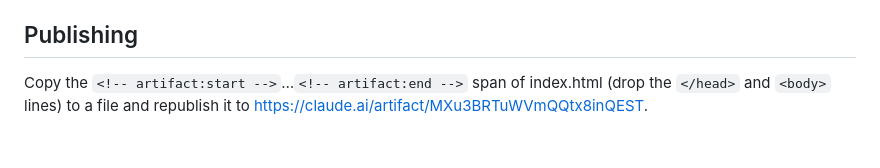
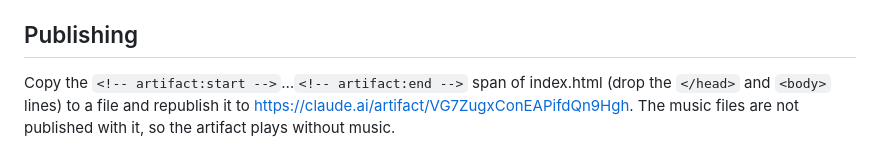
Before and after one commit to ZulbiaBamiyeh/Sticks, a Markdown page: docs/NEXT.md, the part around the change. GitHub-like rendering.

Commit message:
Point the publishing note at the new artifact
Co-Authored-By: Claude Opus 5.5 <noreply@anthropic.com>
Claude-Session: https://claude.ai/code/session_01NjhiPb9Di7BC2KWDeJTwWC

```diff
--- a/docs/NEXT.md
+++ b/docs/NEXT.md
@@ -56,4 +56,4 @@ Headless API for custom tests: `window.__homeTurf` (`fight`, `play`, `step`, `fo
 
 ## Publishing
 Copy the `<!-- artifact:start -->`…`<!-- artifact:end -->` span of index.html (drop the `</head>` and
-`<body>` lines) to a file and republish it to https://claude.ai/artifact/MXu3BRTuWVmQQtx8inQEST.
+`<body>` lines) to a file and republish it to https://claude.ai/artifact/VG7ZugxConEAPifdQn9Hgh. The music files are not published with it, so the artifact plays without music.
```
